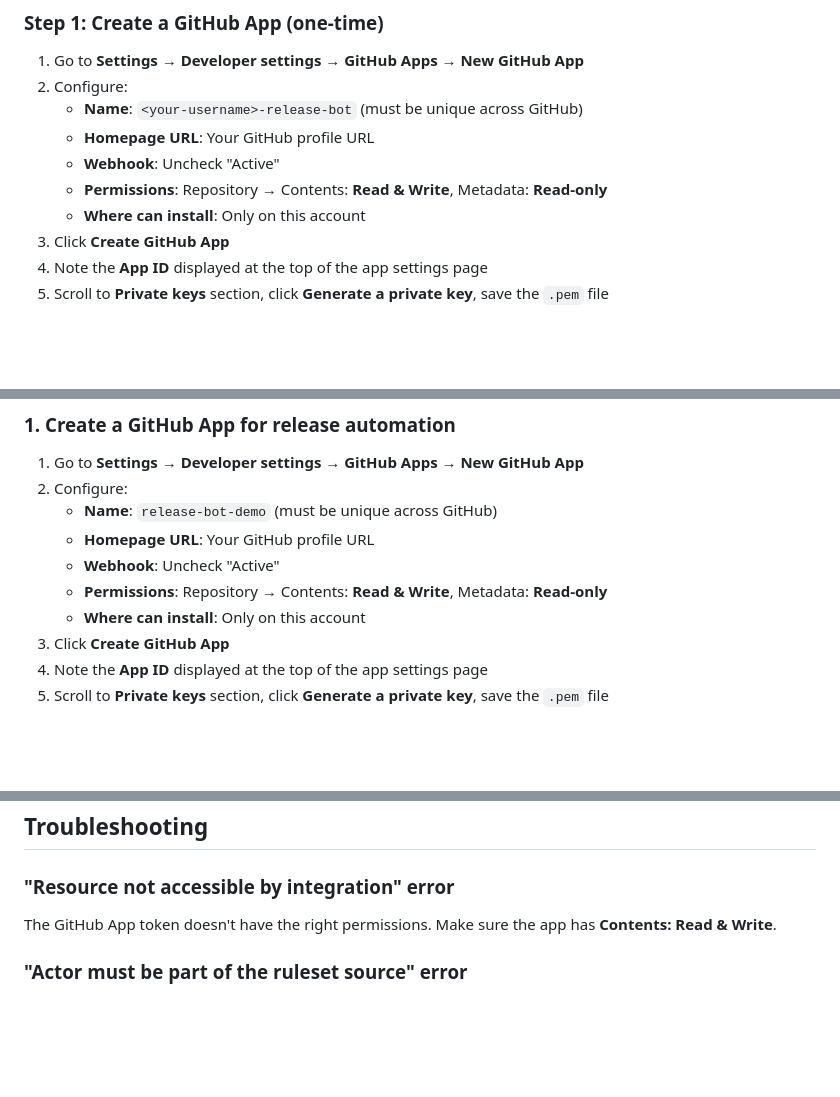
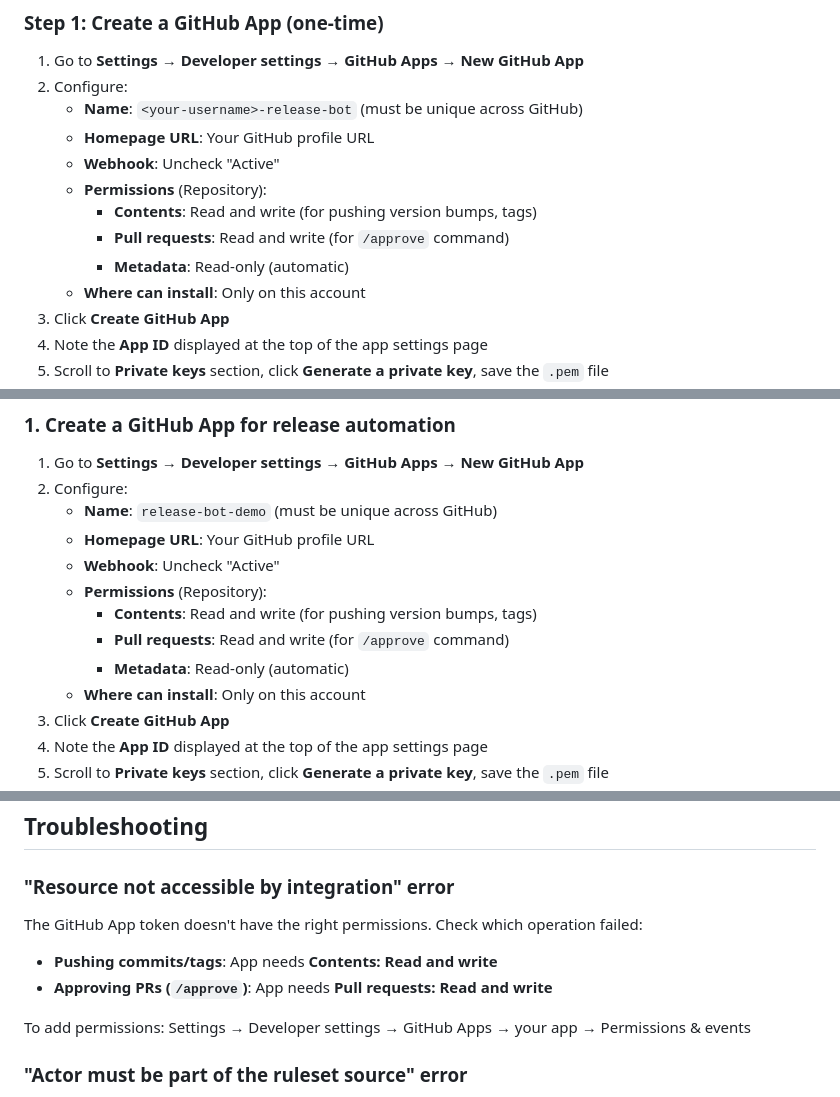
Before and after one commit to ksuderman/release-process, a Markdown page: demo/README.md, 3 parts joined by grey strips. GitHub-like rendering; blank space fills up the shorter version.

```diff
--- a/demo/README.md
+++ b/demo/README.md
@@ -27,7 +27,10 @@ This directory contains everything needed to demonstrate the release automation
    - **Name**: `<your-username>-release-bot` (must be unique across GitHub)
    - **Homepage URL**: Your GitHub profile URL
    - **Webhook**: Uncheck "Active"
-   - **Permissions**: Repository → Contents: **Read & Write**, Metadata: **Read-only**
+   - **Permissions** (Repository):
+     - **Contents**: Read and write (for pushing version bumps, tags)
+     - **Pull requests**: Read and write (for `/approve` command)
+     - **Metadata**: Read-only (automatic)
    - **Where can install**: Only on this account
 3. Click **Create GitHub App**
 4. Note the **App ID** displayed at the top of the app settings page
@@ -84,7 +87,10 @@ If you prefer manual setup, follow these steps:
    - **Name**: `release-bot-demo` (must be unique across GitHub)
    - **Homepage URL**: Your GitHub profile URL
    - **Webhook**: Uncheck "Active"
-   - **Permissions**: Repository → Contents: **Read & Write**, Metadata: **Read-only**
+   - **Permissions** (Repository):
+     - **Contents**: Read and write (for pushing version bumps, tags)
+     - **Pull requests**: Read and write (for `/approve` command)
+     - **Metadata**: Read-only (automatic)
    - **Where can install**: Only on this account
 3. Click **Create GitHub App**
 4. Note the **App ID** displayed at the top of the app settings page
@@ -180,7 +186,11 @@ See [DEMO_SCRIPT.md](./DEMO_SCRIPT.md) for the step-by-step demonstration walkth
 ## Troubleshooting
 
 ### "Resource not accessible by integration" error
-The GitHub App token doesn't have the right permissions. Make sure the app has **Contents: Read & Write**.
+The GitHub App token doesn't have the right permissions. Check which operation failed:
+- **Pushing commits/tags**: App needs **Contents: Read and write**
+- **Approving PRs (`/approve`)**: App needs **Pull requests: Read and write**
+
+To add permissions: Settings → Developer settings → GitHub Apps → your app → Permissions & events
 
 ### "Actor must be part of the ruleset source" error
 The GitHub App is not installed on the repository. Re-run `setup.sh` or manually add the repo to the app installation.
```
Also changed, not shown: SESSION_NOTES.md (+46 -0 lines).
